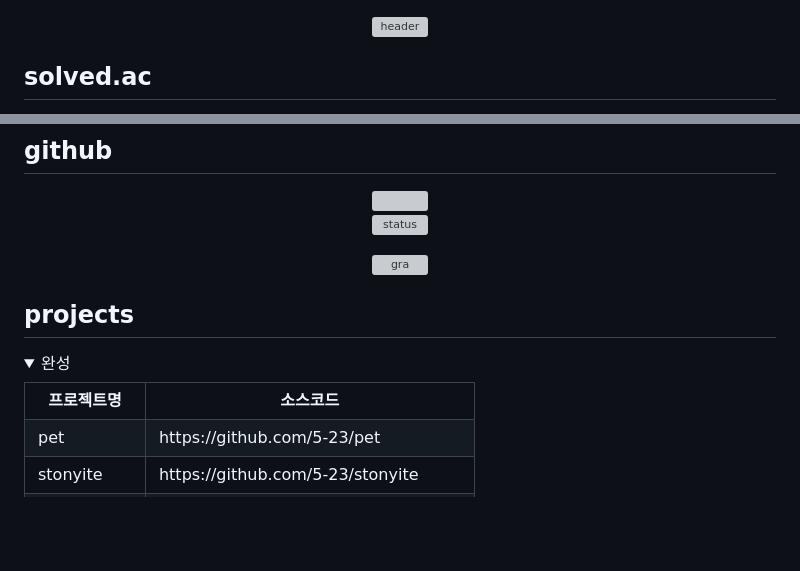
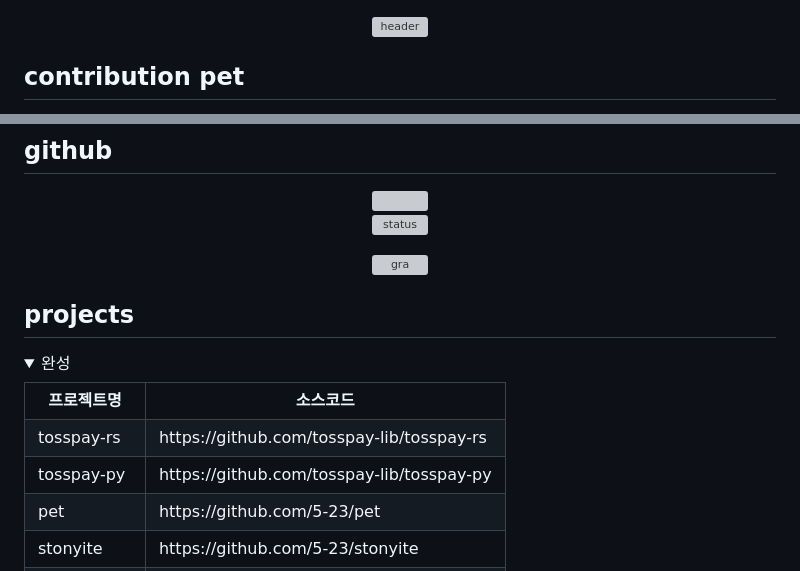
Before and after one commit to P-Asta/p-asta, a Markdown page: README.md, 2 parts joined by grey strips. GitHub-like rendering; folded sections open; blank space fills up the shorter version; grey boxes are pictures that could not be loaded.

```diff
--- a/README.md
+++ b/README.md
@@ -4,6 +4,6 @@
 
 </div>
 
-## solved.ac
+## contribution pet
 <div align="center">
 
@@ -17,10 +17,10 @@
 
 ![status](https://github-readme-stats.vercel.app/api?username=5-23&show_icons=true&theme=white)
 
+
 ![gra](https://github-readme-activity-graph.vercel.app/graph?username=5-23&bg_color=ffffff&color=3366ff&line=3366ff&point=3366ff&area=true&hide_border=true)
 
 </div>
-
 
 ## projects
 <details>
@@ -29,6 +29,14 @@
     <tr>
         <th>프로젝트명</th>
         <th>소스코드</th>
+    </tr>
+    <tr>
+        <td>tosspay-rs</td>
+        <td>https://github.com/tosspay-lib/tosspay-rs</td>
+    </tr>
+    <tr>
+        <td>tosspay-py</td>
+        <td>https://github.com/tosspay-lib/tosspay-py</td>
     </tr>
     <tr>
         <td>pet</td>
```
Also changed, not shown: other parts of README.md (+2 -2 lines).
